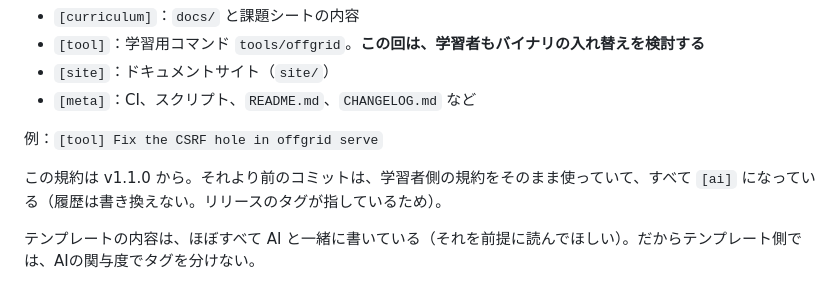
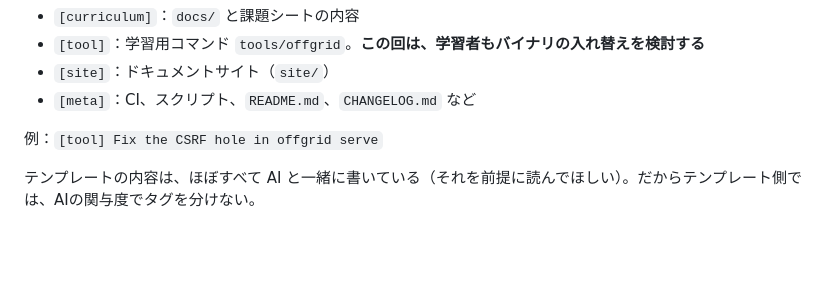
Before and after one commit to kom3da/offgrid, a Markdown page: README.md, the part around the change. GitHub-like rendering; blank space fills up the shorter version.

Commit message:
[meta] Drop the note about the old commit tags
The history was retagged, so every commit now uses the template's
convention and there is no cutover to explain.

Co-Authored-By: Claude Opus 5 <noreply@anthropic.com>

```diff
--- a/README.md
+++ b/README.md
@@ -97,8 +97,6 @@ offgridは、AIに頼らずに「書ける・読める・直せる」力と、
 
 例：`[tool] Fix the CSRF hole in offgrid serve`
 
-この規約は v1.1.0 から。それより前のコミットは、学習者側の規約をそのまま使っていて、すべて `[ai]` になっている（履歴は書き換えない。リリースのタグが指しているため）。
-
 テンプレートの内容は、ほぼすべて AI と一緒に書いている（それを前提に読んでほしい）。だからテンプレート側では、AIの関与度でタグを分けない。
 
 ## 版と改訂
```
